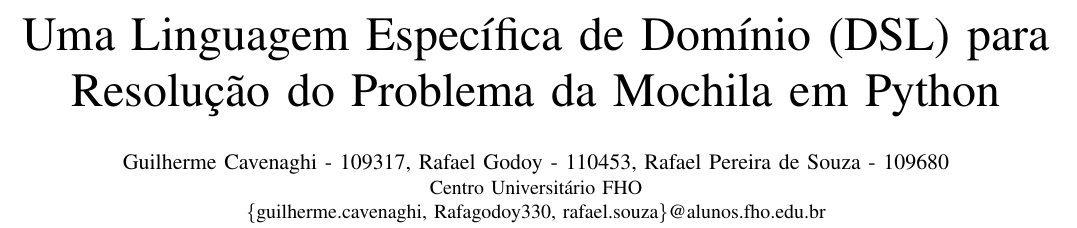
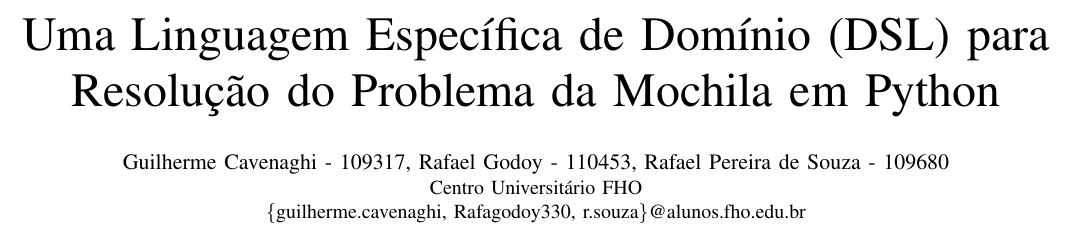
Before and after one commit to Guilherme-del/uniararas, a LaTeX paper (python/teoriaCompiladores/n2/overleaf/main.tex): part of the page, cut so that both start at the same text. Compiled offline with pdfLaTeX.

Commit message:
fix: Correct email format for authors in thesis document

```diff
--- a/python/teoriaCompiladores/n2/overleaf/main.tex
+++ b/python/teoriaCompiladores/n2/overleaf/main.tex
@@ -11,7 +11,7 @@
     Rafael Godoy - 110453,
     Rafael Pereira de Souza - 109680}
     \IEEEauthorblockA{Centro Universitário FHO\\
-    \{guilherme.cavenaghi, Rafagodoy330, rafael.souza\}@alunos.fho.edu.br}
+    \{guilherme.cavenaghi, Rafagodoy330, r.souza\}@alunos.fho.edu.br}
 }
 
 \begin{document}
```
